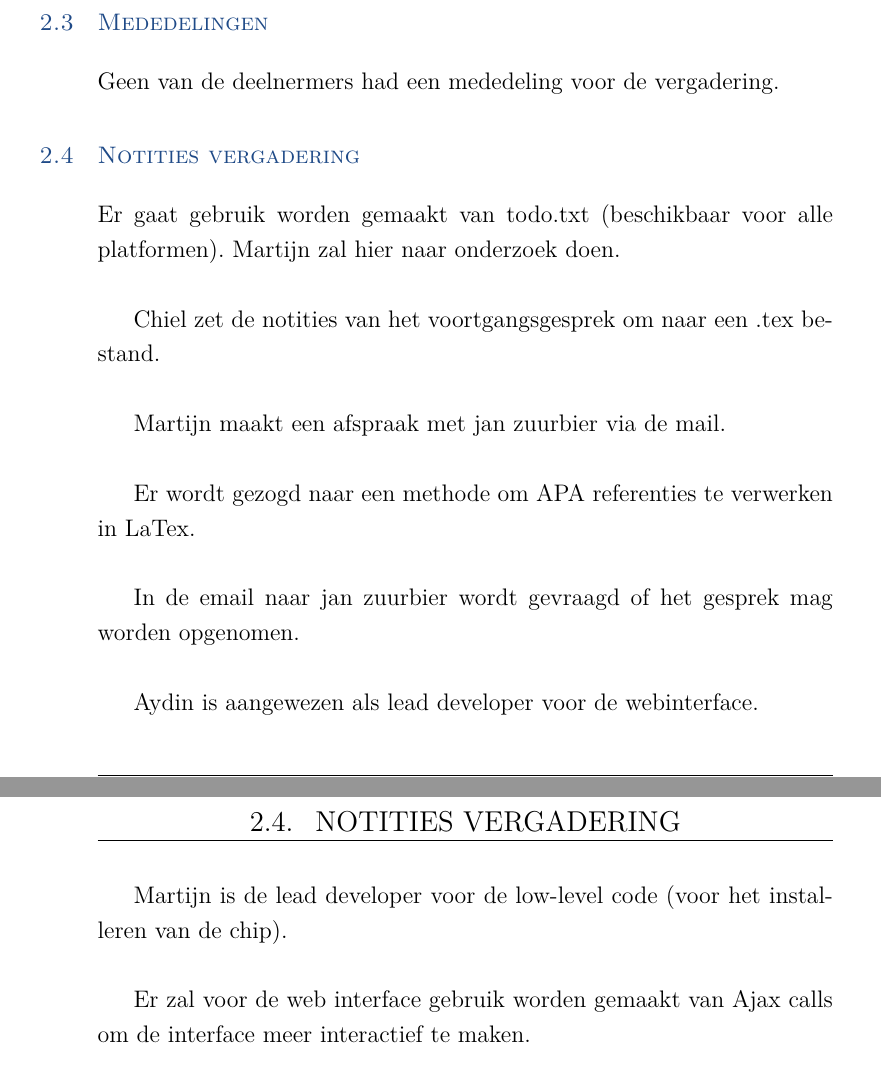
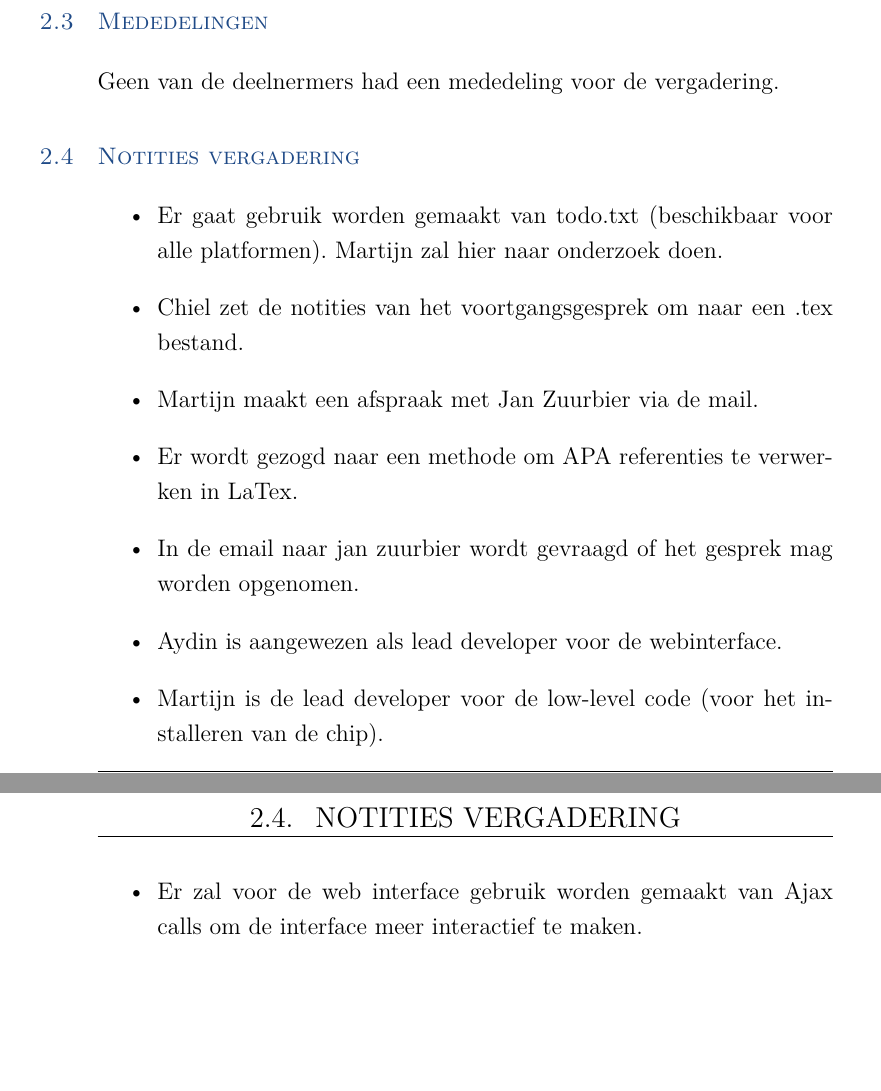
Before and after one commit to martijnvandijk/th06, a LaTeX document (Documentatie/Agendas en Notulen/Notulen/Notulen 18-11-2015.tex): two parts of pages 4 and 5 of 6, joined at a grey line, cut so that both start at the same text, the shorter picture padded with empty space. Compiled offline with XeLaTeX.

Commit message:
updated notulen 18-11-2015

```diff
--- a/Documentatie/Agendas en Notulen/Notulen/Notulen 18-11-2015.tex
+++ b/Documentatie/Agendas en Notulen/Notulen/Notulen 18-11-2015.tex
@@ -41,19 +41,20 @@ Geen van de deelnemers heeft gekozen om een agendapunt toe te voegen aan de agen
 Geen van de deelnermers had een mededeling voor de vergadering.
 
 \section{Notities vergadering}
-Er gaat gebruik worden gemaakt van todo.txt (beschikbaar voor alle platformen). Martijn zal hier naar onderzoek doen. \\
+\begin{itemize}
+\item Er gaat gebruik worden gemaakt van todo.txt (beschikbaar voor alle platformen). Martijn zal hier naar onderzoek doen.
 
-Chiel zet de notities van het voortgangsgesprek om naar een .tex bestand. \\
+\item Chiel zet de notities van het voortgangsgesprek om naar een .tex bestand.
 
-Martijn maakt een afspraak met jan zuurbier via de mail. \\
+\item Martijn maakt een afspraak met Jan Zuurbier via de mail.
 
-Er wordt gezogd naar een methode om APA referenties te verwerken in LaTex. \\
+\item Er wordt gezogd naar een methode om APA referenties te verwerken in LaTex.
 
-In de email naar jan zuurbier wordt gevraagd of het gesprek mag worden opgenomen. \\
+\item In de email naar jan zuurbier wordt gevraagd of het gesprek mag worden opgenomen.
 
-Aydin is aangewezen als lead developer voor de webinterface. \\
+\item Aydin is aangewezen als lead developer voor de webinterface.
 
-Martijn is de lead developer voor de low-level code (voor het installeren van de chip). \\
+\item Martijn is de lead developer voor de low-level code (voor het installeren van de chip).
 
-Er zal voor de web interface gebruik worden gemaakt van Ajax calls om de interface meer interactief te maken. \\
+\item Er zal voor de web interface gebruik worden gemaakt van Ajax calls om de interface meer interactief te maken.
 
```
Also changed, not shown: Documentatie/Agendas en Notulen/Notulen/Notulen_18-11-2015.pdf (added), Documentatie/Agendas en Notulen/Notulen/Notulen 18-11-2015.tex (20 more changed lines).
